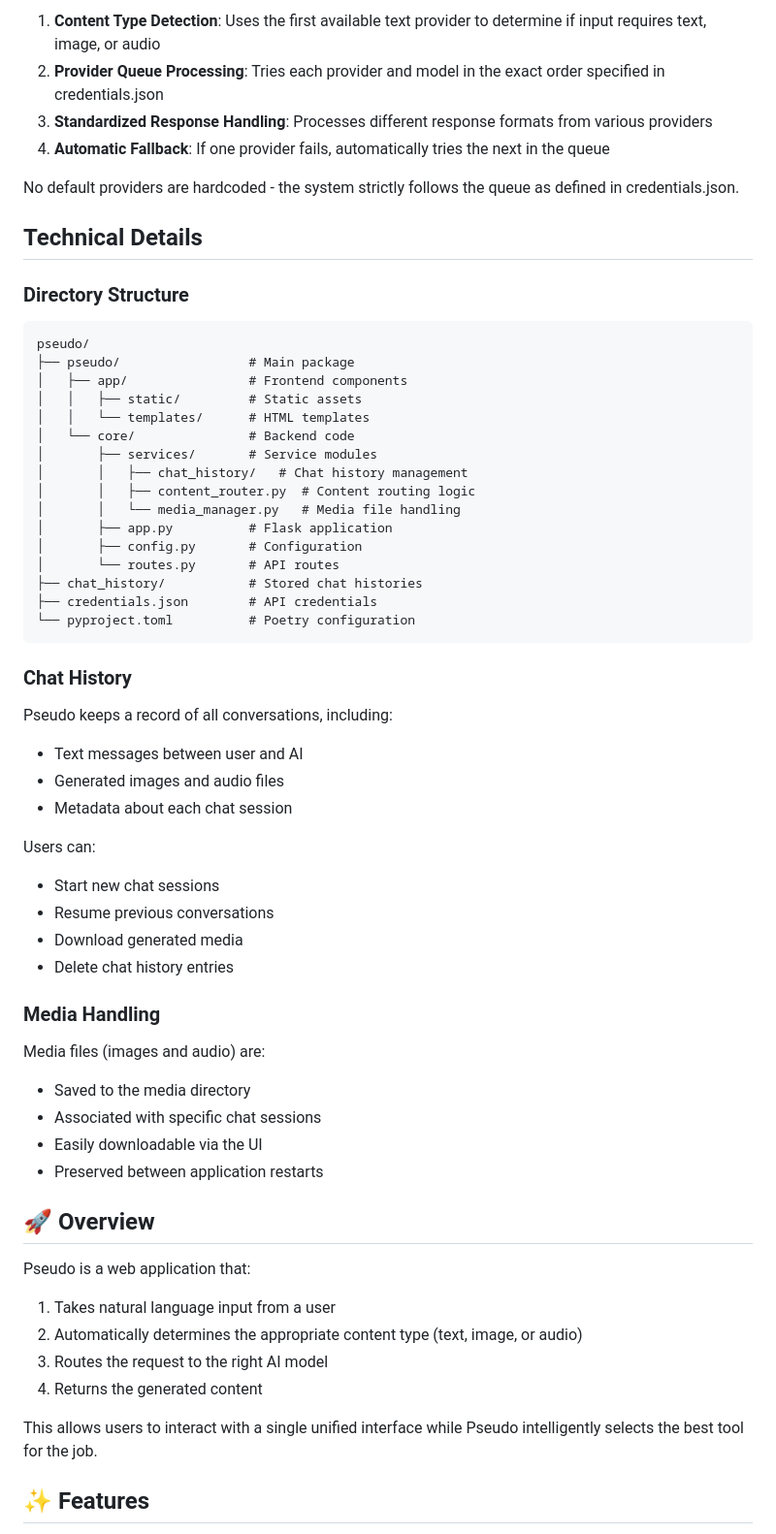
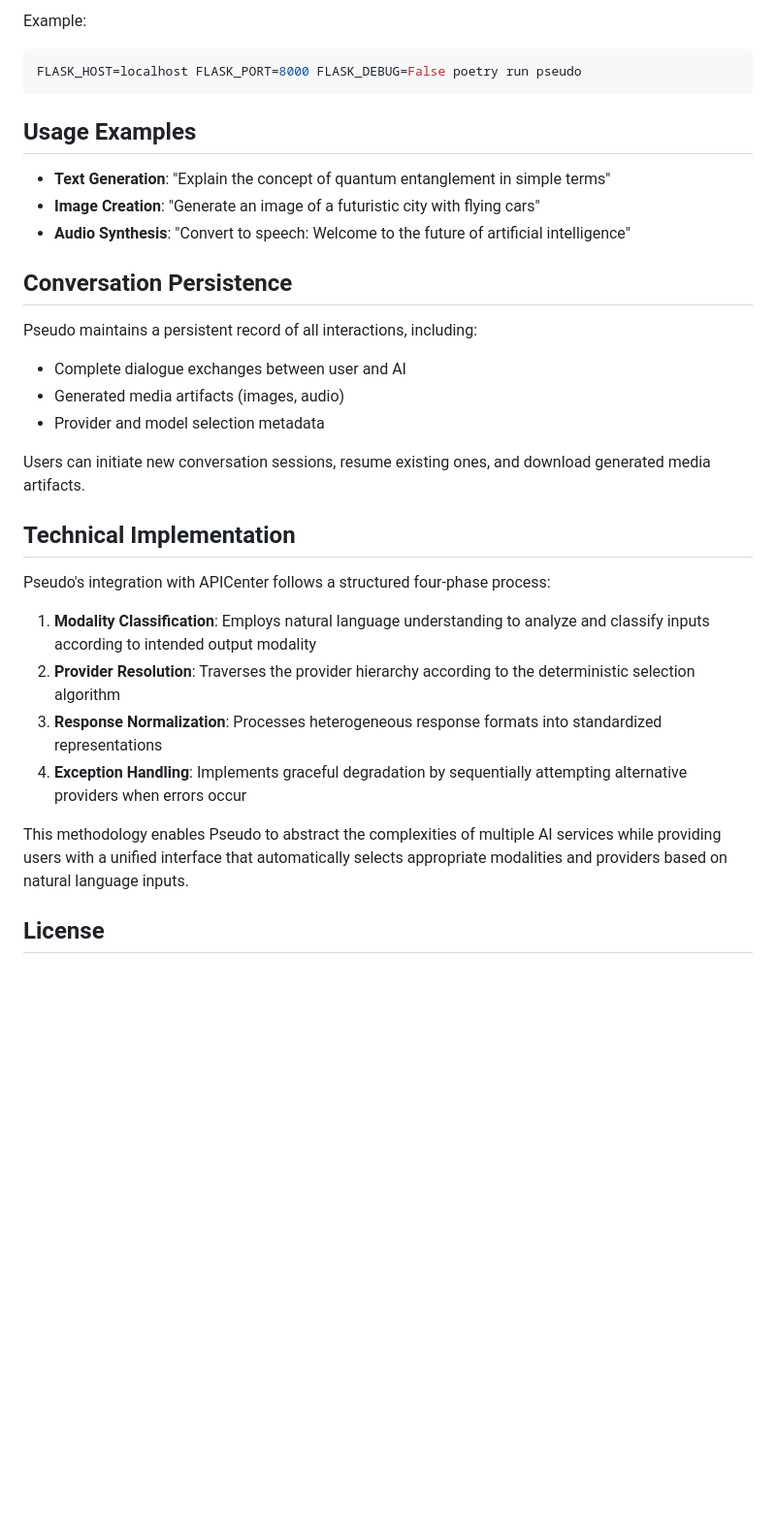
Before and after one commit to AlishChhetri/pseudo, a Markdown page: README.md, the part around the change printed below. Shown: that part at 97% size. Rendered like a GitHub page; blank space fills up the shorter version.

Commit message:
feat: update readme

````diff
--- a/README.md
+++ b/README.md
@@ -145,65 +165,34 @@ Pseudo uses APICenter for all AI provider interactions:
 
-1. **Content Type Detection**: Uses the first available text provider to determine if input requires text, image, or audio
-2. **Provider Queue Processing**: Tries each provider and model in the exact order specified in credentials.json
-3. **Standardized Response Handling**: Processes different response formats from various providers
-4. **Automatic Fallback**: If one provider fails, automatically tries the next in the queue
-
-No default providers are hardcoded - the system strictly follows the queue as defined in credentials.json.
-
-## Technical Details
-
-### Directory Structure
-
-```
-pseudo/
-├── pseudo/                 # Main package
-│   ├── app/                # Frontend components
-│   │   ├── static/         # Static assets
-│   │   └── templates/      # HTML templates
-│   └── core/               # Backend code
-│       ├── services/       # Service modules
-│       │   ├── chat_history/   # Chat history management
-│       │   ├── content_router.py  # Content routing logic
-│       │   └── media_manager.py   # Media file handling
-│       ├── app.py          # Flask application
-│       ├── config.py       # Configuration
-│       └── routes.py       # API routes
-├── chat_history/           # Stored chat histories
-├── credentials.json        # API credentials
-└── pyproject.toml          # Poetry configuration
+Example:
+```bash
+FLASK_HOST=localhost FLASK_PORT=8000 FLASK_DEBUG=False poetry run pseudo
 ```
 
-### Chat History
+## Usage Examples
 
-Pseudo keeps a record of all conversations, including:
-- Text messages between user and AI
-- Generated images and audio files
-- Metadata about each chat session
+- **Text Generation**: "Explain the concept of quantum entanglement in simple terms"
+- **Image Creation**: "Generate an image of a futuristic city with flying cars"
+- **Audio Synthesis**: "Convert to speech: Welcome to the future of artificial intelligence"
 
-Users can:
-- Start new chat sessions
-- Resume previous conversations
-- Download generated media
-- Delete chat history entries
+## Conversation Persistence
 
-### Media Handling
+Pseudo maintains a persistent record of all interactions, including:
+- Complete dialogue exchanges between user and AI
+- Generated media artifacts (images, audio)
+- Provider and model selection metadata
 
-Media files (images and audio) are:
-- Saved to the media directory
-- Associated with specific chat sessions
-- Easily downloadable via the UI
-- Preserved between application restarts
+Users can initiate new conversation sessions, resume existing ones, and download generated media artifacts.
 
-## 🚀 Overview
+## Technical Implementation
 
-Pseudo is a web application that:
+Pseudo's integration with APICenter follows a structured four-phase process:
 
-1. Takes natural language input from a user
-2. Automatically determines the appropriate content type (text, image, or audio)
-3. Routes the request to the right AI model
-4. Returns the generated content
+1. **Modality Classification**: Employs natural language understanding to analyze and classify inputs according to intended output modality
+2. **Provider Resolution**: Traverses the provider hierarchy according to the deterministic selection algorithm
+3. **Response Normalization**: Processes heterogeneous response formats into standardized representations
+4. **Exception Handling**: Implements graceful degradation by sequentially attempting alternative providers when errors occur
 
-This allows users to interact with a single unified interface while Pseudo intelligently selects the best tool for the job.
+This methodology enables Pseudo to abstract the complexities of multiple AI services while providing users with a unified interface that automatically selects appropriate modalities and providers based on natural language inputs.
 
-## ✨ Features
+## License
 
````
Also changed, not shown: other parts of README.md (+95 -142 lines).
